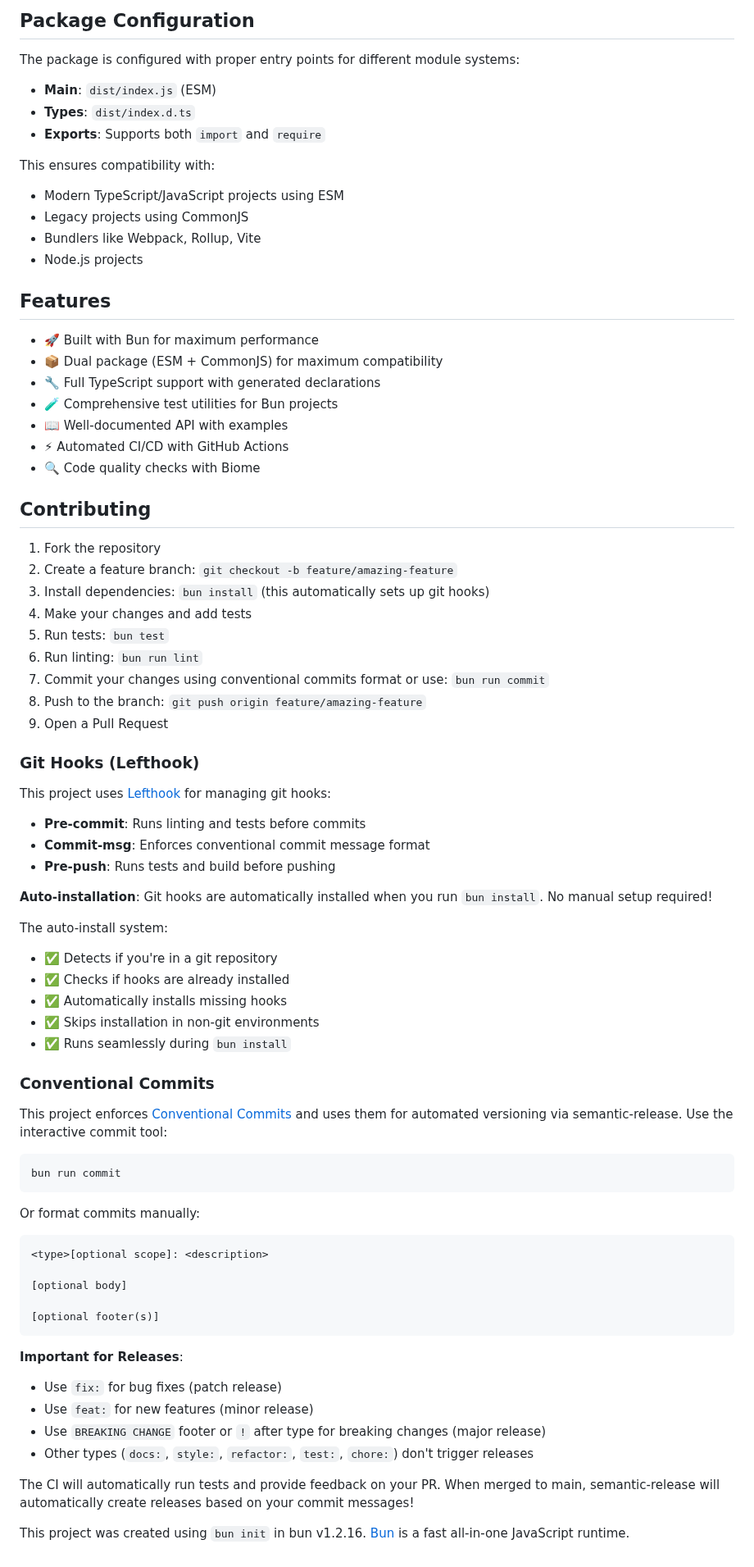
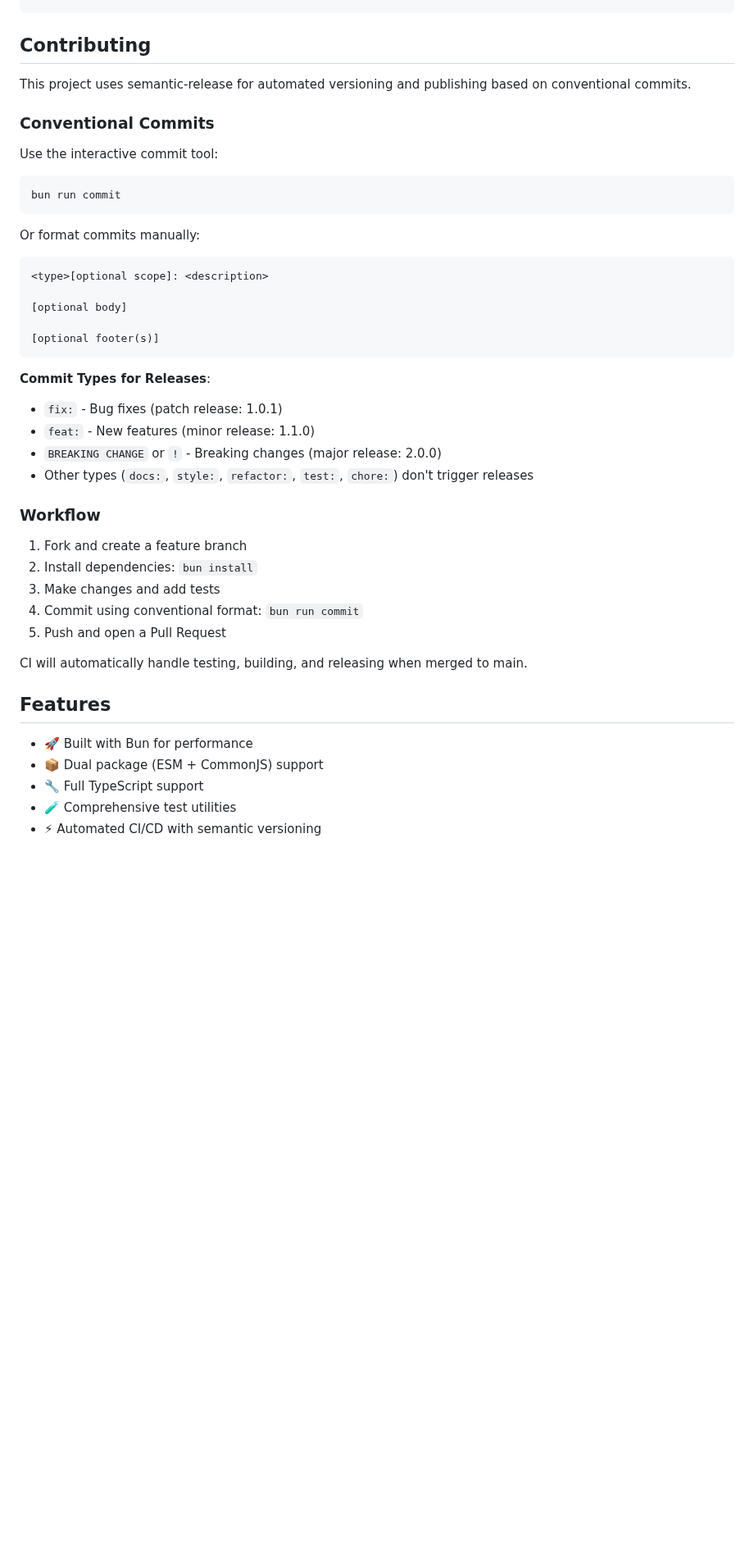
Before and after one commit to RageLtd/bun-test-utils, a Markdown page: README.md, the part around one of its changes. Shown at 82% size. Drawn GitHub-style; blank space fills up the shorter version.

Commit message:
chore: update readme (#29)

````diff
--- a/README.md
+++ b/README.md
@@ -162,59 +248,11 @@ bun run test:build
-## Package Configuration
-
-The package is configured with proper entry points for different module systems:
-
-- **Main**: `dist/index.js` (ESM)
-- **Types**: `dist/index.d.ts`
-- **Exports**: Supports both `import` and `require`
-
-This ensures compatibility with:
-- Modern TypeScript/JavaScript projects using ESM
-- Legacy projects using CommonJS
-- Bundlers like Webpack, Rollup, Vite
-- Node.js projects
-
-## Features
-
-- 🚀 Built with Bun for maximum performance
-- 📦 Dual package (ESM + CommonJS) for maximum compatibility
-- 🔧 Full TypeScript support with generated declarations
-- 🧪 Comprehensive test utilities for Bun projects
-- 📖 Well-documented API with examples
-- ⚡ Automated CI/CD with GitHub Actions
-- 🔍 Code quality checks with Biome
 
 ## Contributing
 
-1. Fork the repository
-2. Create a feature branch: `git checkout -b feature/amazing-feature`
-3. Install dependencies: `bun install` (this automatically sets up git hooks)
-4. Make your changes and add tests
-5. Run tests: `bun test`
-6. Run linting: `bun run lint`
-7. Commit your changes using conventional commits format or use: `bun run commit`
-8. Push to the branch: `git push origin feature/amazing-feature`
-9. Open a Pull Request
-
-### Git Hooks (Lefthook)
-
-This project uses [Lefthook](https://github.com/evilmartians/lefthook) for managing git hooks:
-
-- **Pre-commit**: Runs linting and tests before commits
-- **Commit-msg**: Enforces conventional commit message format
-- **Pre-push**: Runs tests and build before pushing
-
-**Auto-installation**: Git hooks are automatically installed when you run `bun install`. No manual setup required!
-
-The auto-install system:
-- ✅ Detects if you're in a git repository
-- ✅ Checks if hooks are already installed
-- ✅ Automatically installs missing hooks
-- ✅ Skips installation in non-git environments
-- ✅ Runs seamlessly during `bun install`
+This project uses semantic-release for automated versioning and publishing based on conventional commits.
 
 ### Conventional Commits
 
-This project enforces [Conventional Commits](https://www.conventionalcommits.org/) and uses them for automated versioning via semantic-release. Use the interactive commit tool:
+Use the interactive commit tool:
 ```bash
 bun run commit
 ```
@@ -228,12 +266,26 @@ Or format commits manually:
 [optional footer(s)]
 ```
 
-**Important for Releases**:
-- Use `fix:` for bug fixes (patch release)
-- Use `feat:` for new features (minor release)
-- Use `BREAKING CHANGE` footer or `!` after type for breaking changes (major release)
+**Commit Types for Releases**:
+- `fix:` - Bug fixes (patch release: 1.0.1)
+- `feat:` - New features (minor release: 1.1.0)
+- `BREAKING CHANGE` or `!` - Breaking changes (major release: 2.0.0)
 - Other types (`docs:`, `style:`, `refactor:`, `test:`, `chore:`) don't trigger releases
 
-The CI will automatically run tests and provide feedback on your PR. When merged to main, semantic-release will automatically create releases based on your commit messages!
+### Workflow
 
-This project was created using `bun init` in bun v1.2.16. [Bun](https://bun.sh) is a fast all-in-one JavaScript runtime.
+1. Fork and create a feature branch
+2. Install dependencies: `bun install`
+3. Make changes and add tests
+4. Commit using conventional format: `bun run commit`
+5. Push and open a Pull Request
+
+CI will automatically handle testing, building, and releasing when merged to main.
+
+## Features
+
+- 🚀 Built with Bun for performance
+- 📦 Dual package (ESM + CommonJS) support
+- 🔧 Full TypeScript support
+- 🧪 Comprehensive test utilities
+- ⚡ Automated CI/CD with semantic versioning
````
Also changed, not shown: other parts of README.md (+202 -116 lines).
